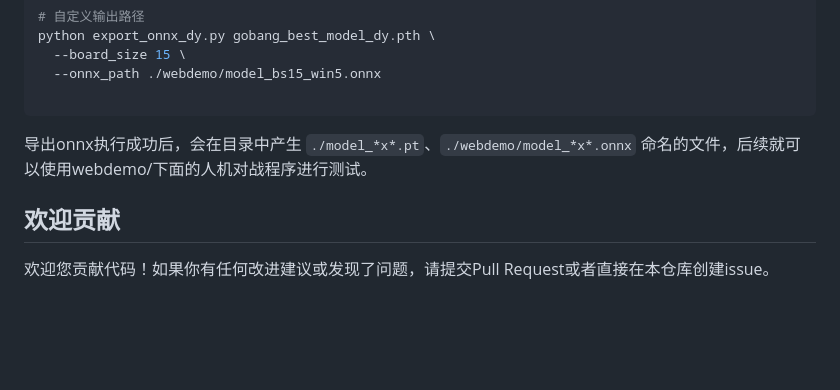
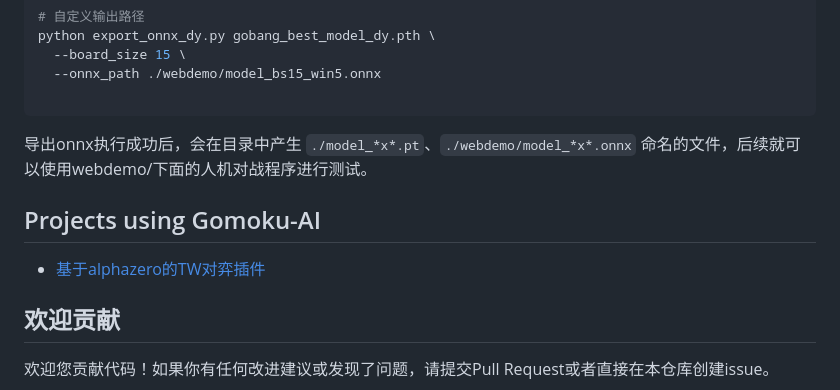
Before and after one commit to whyb/Gomoku-AI, a Markdown page: README.md, the part around the change. Drawn GitHub-style; blank space fills up the shorter version.

Commit message:
Add Projects using Gomoku-AI

````diff
--- a/README.md
+++ b/README.md
@@ -232,6 +232,8 @@ python export_onnx_dy.py gobang_best_model_dy.pth \
 ```
 导出onnx执行成功后，会在目录中产生 `./model_*x*.pt`、`./webdemo/model_*x*.onnx` 命名的文件，后续就可以使用webdemo/下面的人机对战程序进行测试。
 
+## Projects using Gomoku-AI
+* [基于alphazero的TW对弈插件](https://www.bilibili.com/video/BV1V5cozPELG/)
 
 ## 欢迎贡献
 
````
